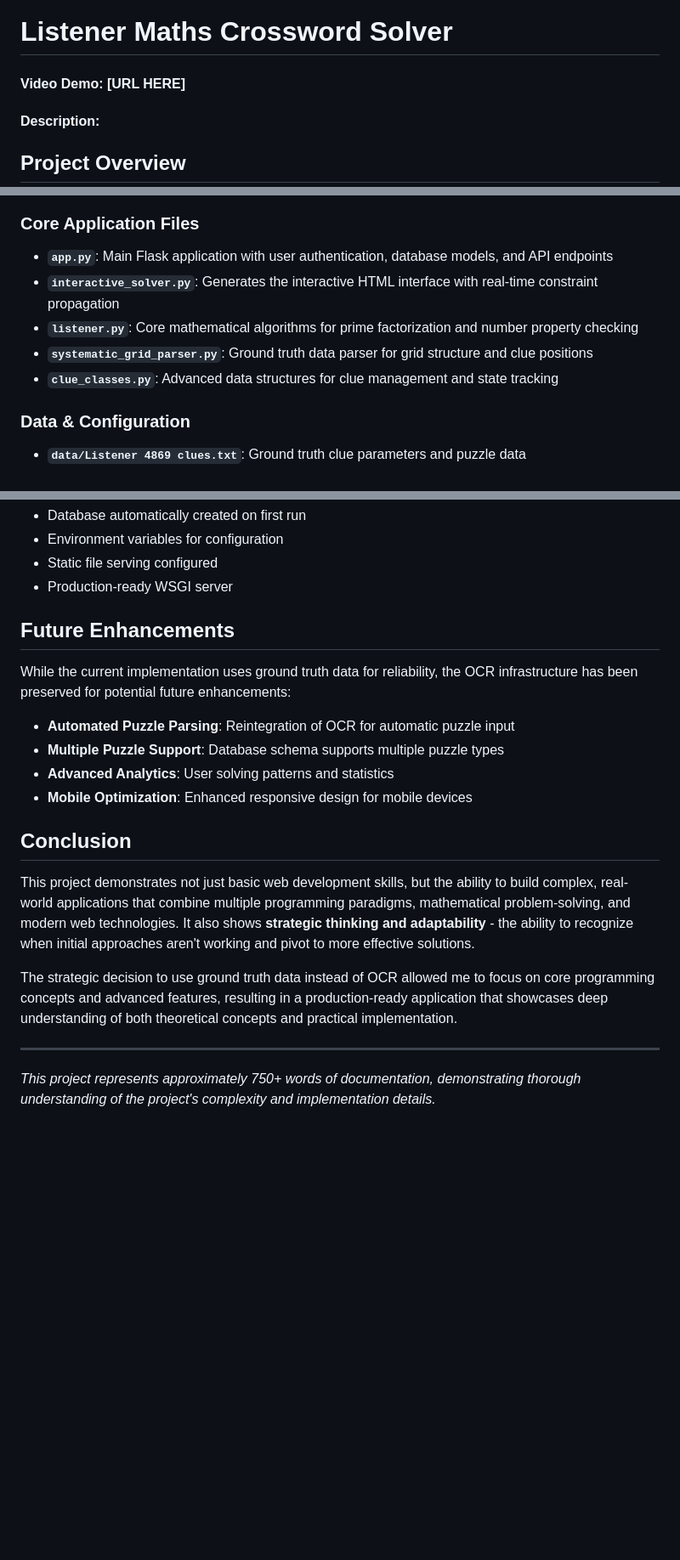
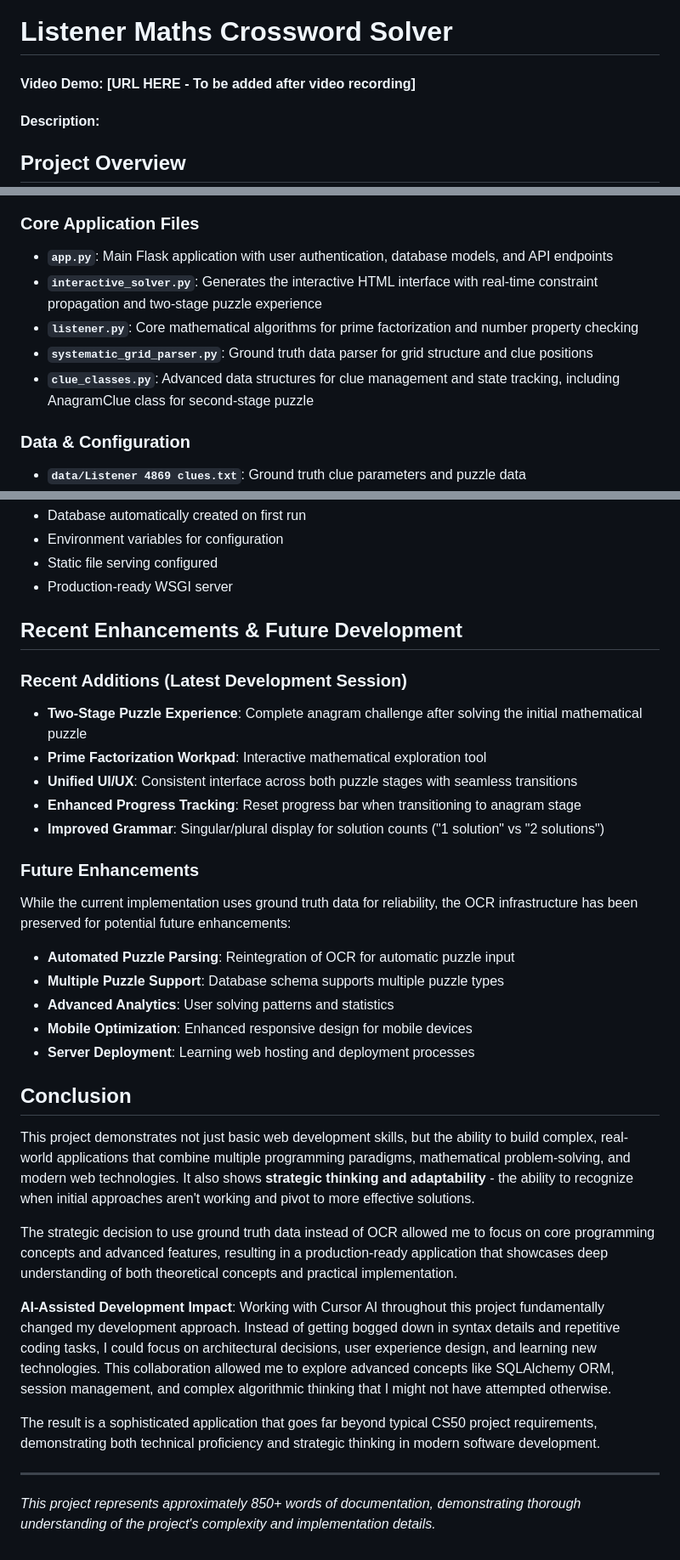
Before and after one commit to wedlaken/listener-maths-crossword, a Markdown page: README.md, 3 parts joined by grey strips. Shown: that part at 85% size. Drawn GitHub-style; blank space fills up the shorter version.

```diff
--- a/README.md
+++ b/README.md
@@ -1,5 +1,5 @@
 # Listener Maths Crossword Solver
-#### Video Demo: [URL HERE]
+#### Video Demo: [URL HERE - To be added after video recording]
 #### Description:
 
 ## Project Overview
@@ -71,10 +75,10 @@ This transition enabled significant progress:
 
 ### Core Application Files
 - **`app.py`**: Main Flask application with user authentication, database models, and API endpoints
-- **`interactive_solver.py`**: Generates the interactive HTML interface with real-time constraint propagation
+- **`interactive_solver.py`**: Generates the interactive HTML interface with real-time constraint propagation and two-stage puzzle experience
 - **`listener.py`**: Core mathematical algorithms for prime factorization and number property checking
 - **`systematic_grid_parser.py`**: Ground truth data parser for grid structure and clue positions
-- **`clue_classes.py`**: Advanced data structures for clue management and state tracking
+- **`clue_classes.py`**: Advanced data structures for clue management and state tracking, including AnagramClue class for second-stage puzzle
 
 ### Data & Configuration
 - **`data/Listener 4869 clues.txt`**: Ground truth clue parameters and puzzle data
@@ -139,13 +147,22 @@ The application is configured for deployment on platforms like Heroku, Railway,
 - Static file serving configured
 - Production-ready WSGI server
 
-## Future Enhancements
+## Recent Enhancements & Future Development
 
+### Recent Additions (Latest Development Session)
+- **Two-Stage Puzzle Experience**: Complete anagram challenge after solving the initial mathematical puzzle
+- **Prime Factorization Workpad**: Interactive mathematical exploration tool
+- **Unified UI/UX**: Consistent interface across both puzzle stages with seamless transitions
+- **Enhanced Progress Tracking**: Reset progress bar when transitioning to anagram stage
+- **Improved Grammar**: Singular/plural display for solution counts ("1 solution" vs "2 solutions")
+
+### Future Enhancements
 While the current implementation uses ground truth data for reliability, the OCR infrastructure has been preserved for potential future enhancements:
 - **Automated Puzzle Parsing**: Reintegration of OCR for automatic puzzle input
 - **Multiple Puzzle Support**: Database schema supports multiple puzzle types
 - **Advanced Analytics**: User solving patterns and statistics
 - **Mobile Optimization**: Enhanced responsive design for mobile devices
+- **Server Deployment**: Learning web hosting and deployment processes
 
 ## Conclusion
 
@@ -153,6 +170,10 @@ This project demonstrates not just basic web development skills, but the ability
 
 The strategic decision to use ground truth data instead of OCR allowed me to focus on core programming concepts and advanced features, resulting in a production-ready application that showcases deep understanding of both theoretical concepts and practical implementation.
 
+**AI-Assisted Development Impact**: Working with Cursor AI throughout this project fundamentally changed my development approach. Instead of getting bogged down in syntax details and repetitive coding tasks, I could focus on architectural decisions, user experience design, and learning new technologies. This collaboration allowed me to explore advanced concepts like SQLAlchemy ORM, session management, and complex algorithmic thinking that I might not have attempted otherwise.
+
+The result is a sophisticated application that goes far beyond typical CS50 project requirements, demonstrating both technical proficiency and strategic thinking in modern software development.
+
 ---
 
-*This project represents approximately 750+ words of documentation, demonstrating thorough understanding of the project's complexity and implementation details.*
+*This project represents approximately 850+ words of documentation, demonstrating thorough understanding of the project's complexity and implementation details.*
```
Also changed, not shown: other parts of README.md (+8 -0 lines), VIDEO_SCRIPT.md (added, +93 -0 lines).
